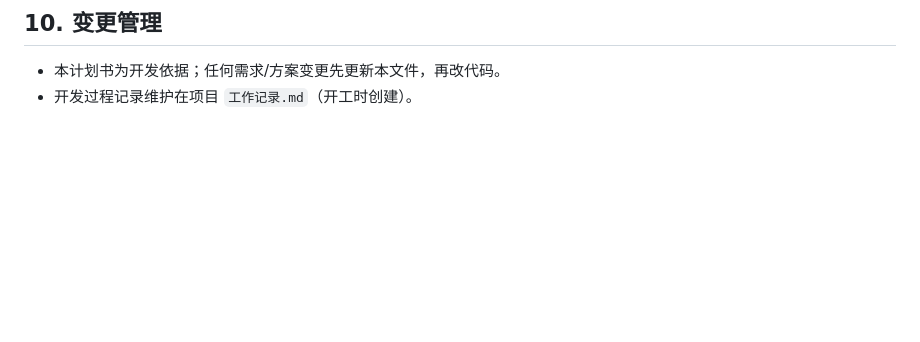
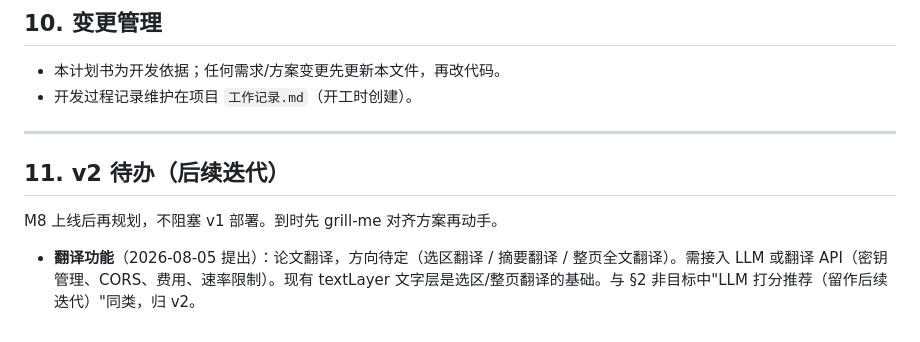
Before and after one commit to wyzqwq/paper-reading, a Markdown page: 计划书.md, the part around the change. Drawn GitHub-style; blank space fills up the shorter version.

Commit message:
计划书 §11: v2 待办（翻译功能）
用户提出加翻译功能，决定留 v2。记一笔避免遗忘，不阻塞 M8 部署。
方向待定（选区/摘要/整页），需 LLM 或翻译 API，现有 textLayer 是基础。

```diff
--- a/计划书.md
+++ b/计划书.md
@@ -201,3 +201,11 @@ paper arxiv_id + 日期，跳过的推荐不再出现。
 
 - 本计划书为开发依据；任何需求/方案变更先更新本文件，再改代码。
 - 开发过程记录维护在项目 `工作记录.md`（开工时创建）。
+
+---
+
+## 11. v2 待办（后续迭代）
+
+M8 上线后再规划，不阻塞 v1 部署。到时先 grill-me 对齐方案再动手。
+
+- **翻译功能**（2026-08-05 提出）：论文翻译，方向待定（选区翻译 / 摘要翻译 / 整页全文翻译）。需接入 LLM 或翻译 API（密钥管理、CORS、费用、速率限制）。现有 textLayer 文字层是选区/整页翻译的基础。与 §2 非目标中"LLM 打分推荐（留作后续迭代）"同类，归 v2。
```
